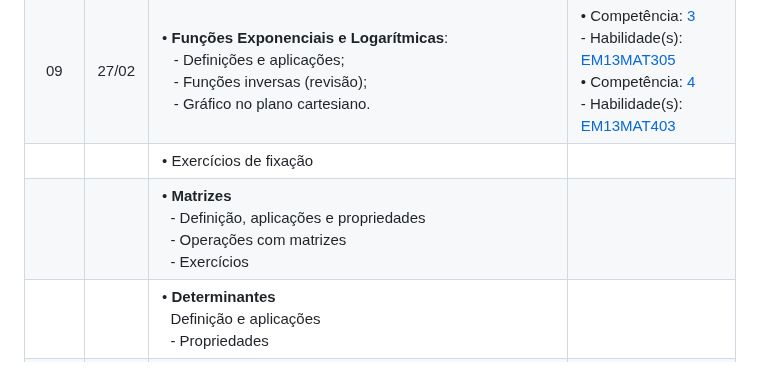
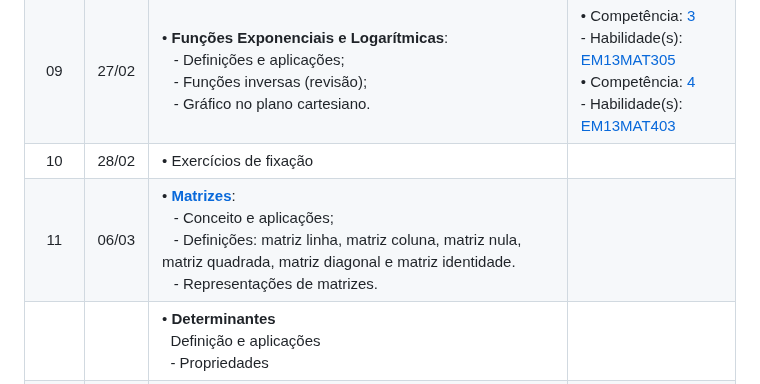
Before and after one commit to eduardo-ono/Matematica, a Markdown page: meio-ambiente-mtec/2025-2o-ano/README.md, the part around one of its changes. Drawn GitHub-style.

Commit message:
atualiza meio-ambiente-mtec/2025-2o-ano/README.md

```diff
--- a/meio-ambiente-mtec/2025-2o-ano/README.md
+++ b/meio-ambiente-mtec/2025-2o-ano/README.md
@@ -29,8 +29,8 @@ Carga horária: 120 horas-aula
 |  07  | 20/02 | &bull; [__Logaritmos__] (cont.)<br>&ensp; - Cálculo de logaritmos através da fatoração em números primos. | |
 |  08  | 25/02 | &bull; Aula extracurricular: Trote Solidário. | |
 |  09  | 27/02 | &bull; __Funções Exponenciais e Logarítmicas__:<br>&ensp; - Definições e aplicações;<br>&ensp; - Funções inversas (revisão);<br>&ensp; - Gráfico no plano cartesiano. | &bull; Competência: [3]<br>- Habilidade(s): [EM13MAT305]<br>&bull; Competência: [4]<br> - Habilidade(s): [EM13MAT403] |
-|      |       | &bull; Exercícios de fixação | |
-|      |       | &bull; __Matrizes__<br>&nbsp; - Definição, aplicações e propriedades<br>&nbsp; - Operações com matrizes<br>&nbsp; - Exercícios | |
+|  10  | 28/02 | &bull; Exercícios de fixação | |
+|  11  | 06/03 | &bull; [__Matrizes__]:<br>&ensp; - Conceito e aplicações;<br>&ensp; - Definições: matriz linha, matriz coluna, matriz nula, matriz quadrada, matriz diagonal e matriz identidade.<br>&ensp; - Representações de matrizes. | |
 |      |       | &bull; __Determinantes__<br>&nbsp; Definição e aplicações<br>&nbsp; - Propriedades | |
 |      |       | &bull; __Sistemas de Equações Lineares__ | |
 |      |       | -- Resolução por substituição de variáveis | |
```
Also changed, not shown: other parts of meio-ambiente-mtec/2025-2o-ano/README.md (+1 -0 lines).
